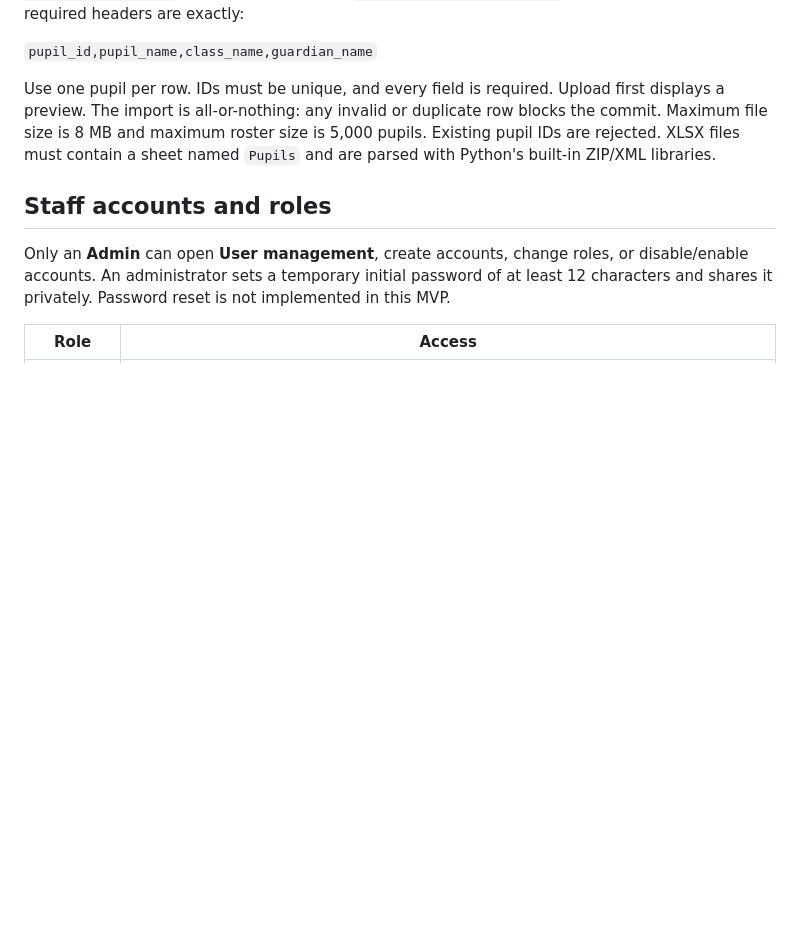
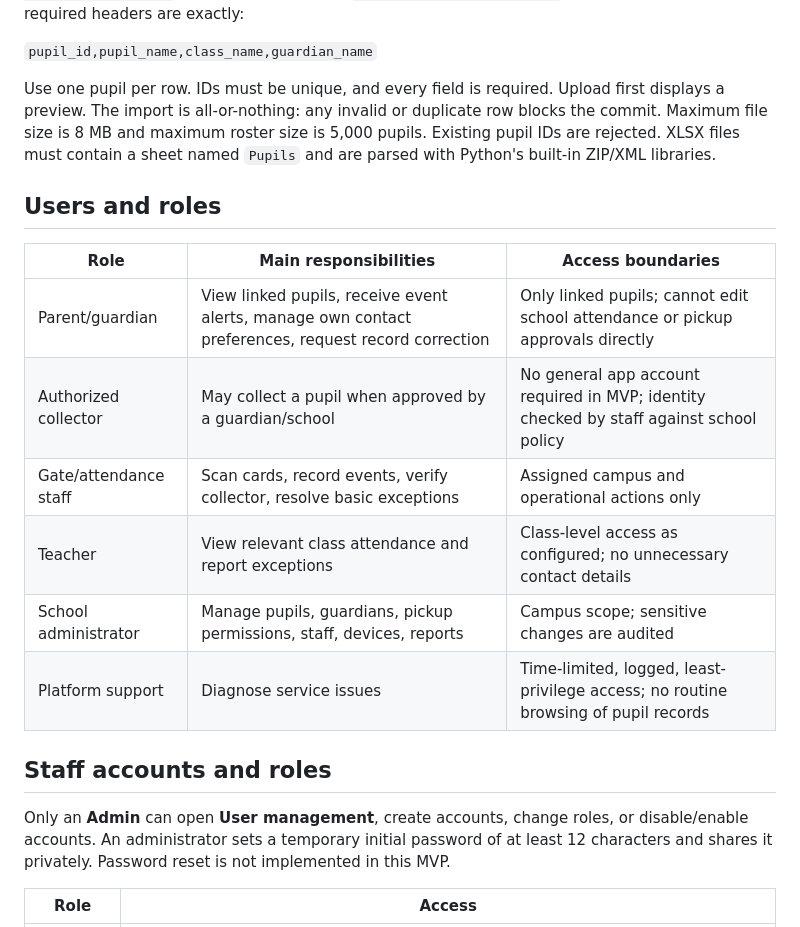
Before and after one commit to Bolatan/school, a Markdown page: README.md, the part around the change. GitHub-like rendering; blank space fills up the shorter version.

Commit message:
Add Users and roles section to README.md
Co-authored-by: Bolatan <35336329+Bolatan@users.noreply.github.com>

```diff
--- a/README.md
+++ b/README.md
@@ -20,6 +20,17 @@ From **Pupils**, choose **Upload roster** and select a `.csv` or `.xlsx` file. T
 `pupil_id,pupil_name,class_name,guardian_name`
 
 Use one pupil per row. IDs must be unique, and every field is required. Upload first displays a preview. The import is all-or-nothing: any invalid or duplicate row blocks the commit. Maximum file size is 8 MB and maximum roster size is 5,000 pupils. Existing pupil IDs are rejected. XLSX files must contain a sheet named `Pupils` and are parsed with Python's built-in ZIP/XML libraries.
+
+## Users and roles
+
+| Role | Main responsibilities | Access boundaries |
+|---|---|---|
+| Parent/guardian | View linked pupils, receive event alerts, manage own contact preferences, request record correction | Only linked pupils; cannot edit school attendance or pickup approvals directly |
+| Authorized collector | May collect a pupil when approved by a guardian/school | No general app account required in MVP; identity checked by staff against school policy |
+| Gate/attendance staff | Scan cards, record events, verify collector, resolve basic exceptions | Assigned campus and operational actions only |
+| Teacher | View relevant class attendance and report exceptions | Class-level access as configured; no unnecessary contact details |
+| School administrator | Manage pupils, guardians, pickup permissions, staff, devices, reports | Campus scope; sensitive changes are audited |
+| Platform support | Diagnose service issues | Time-limited, logged, least-privilege access; no routine browsing of pupil records |
 
 ## Staff accounts and roles
 
```
